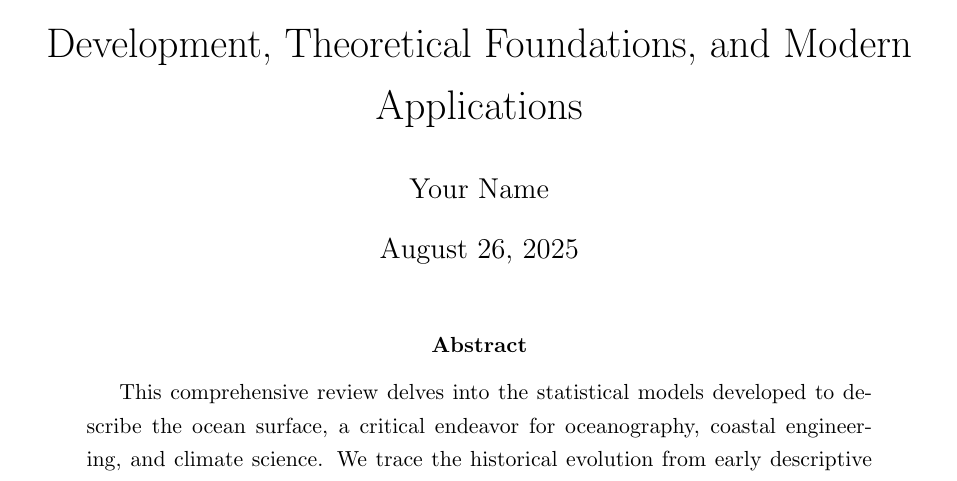
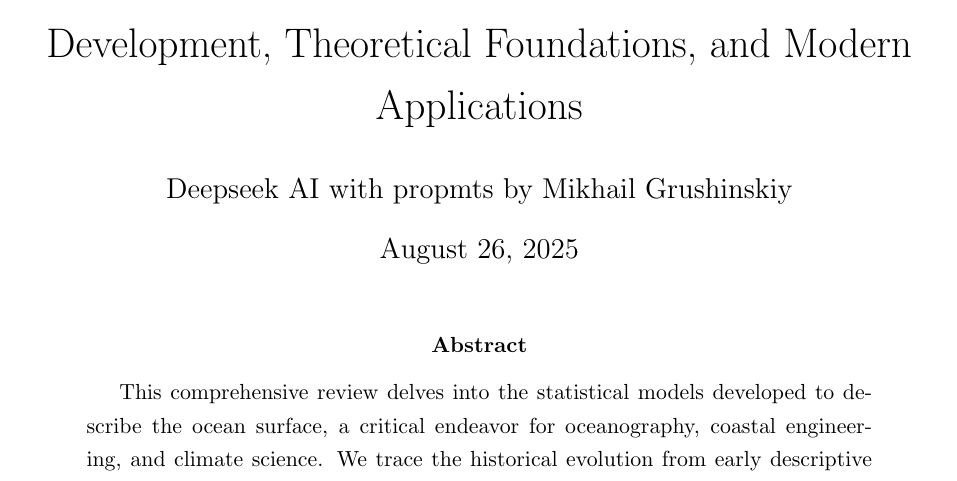
Before and after one commit to bareboat-necessities/bbn-wave-period-esp32, a LaTeX paper (bbn_wave_freq_m5atomS3/doc/wave_model_spectral.tex): part of page 1 of 13, cut so that both start at the same text. Compiled offline with pdfLaTeX.

Commit message:
Update wave_model_spectral.tex

```diff
--- a/bbn_wave_freq_m5atomS3/doc/wave_model_spectral.tex
+++ b/bbn_wave_freq_m5atomS3/doc/wave_model_spectral.tex
@@ -25,7 +25,7 @@
 \titleformat{\subsubsection}{\bfseries}{\thesubsubsection.}{0.5em}{}
 
 \title{Statistical Models of the Sea Surface: Historical Development, Theoretical Foundations, and Modern Applications}
-\author{Your Name}
+\author{Deepseek AI with propmts by Mikhail Grushinskiy}
 \date{\today}
 
 \begin{document}
```
